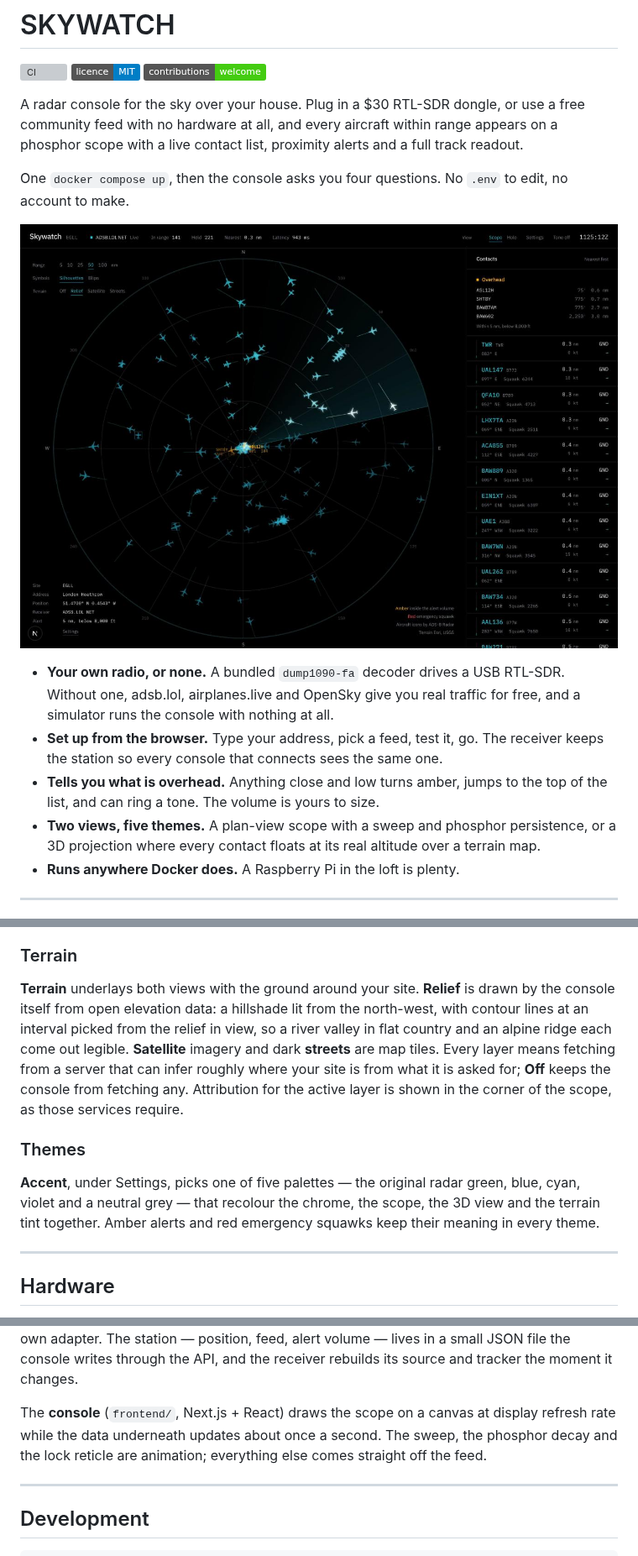
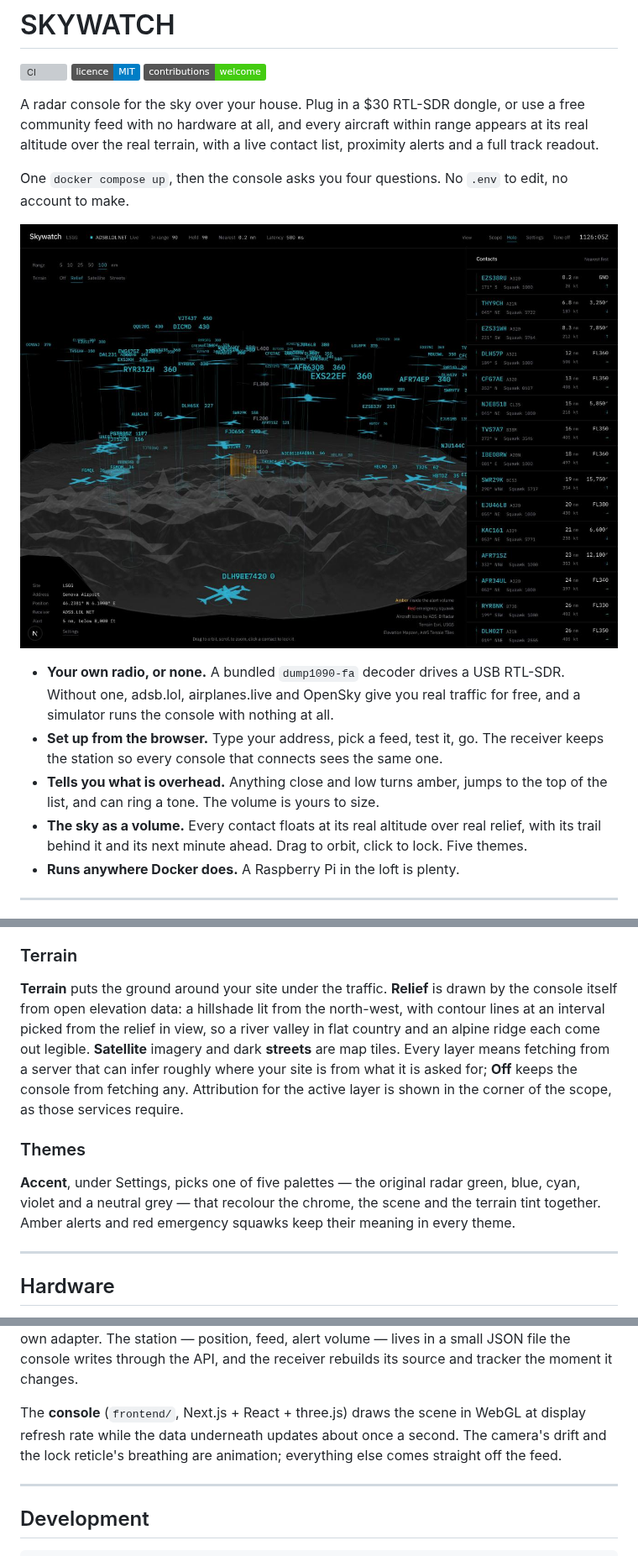
Before and after one commit to mutatedplague/skywatch, a Markdown page: README.md, 3 parts joined by grey strips. Shown at 84% size. Drawn GitHub-style; pictures changed too: docs/console.jpg; badges without logos; grey boxes are pictures that could not be loaded.

```diff
--- a/README.md
+++ b/README.md
@@ -6,8 +6,8 @@
 
 A radar console for the sky over your house. Plug in a $30 RTL-SDR dongle, or
 use a free community feed with no hardware at all, and every aircraft within
-range appears on a phosphor scope with a live contact list, proximity alerts
-and a full track readout.
+range appears at its real altitude over the real terrain, with a live contact
+list, proximity alerts and a full track readout.
 
 One `docker compose up`, then the console asks you four questions. No `.env`
 to edit, no account to make.
@@ -21,9 +21,9 @@ to edit, no account to make.
   receiver keeps the station so every console that connects sees the same one.
 - **Tells you what is overhead.** Anything close and low turns amber, jumps to
   the top of the list, and can ring a tone. The volume is yours to size.
-- **Two views, five themes.** A plan-view scope with a sweep and phosphor
-  persistence, or a 3D projection where every contact floats at its real
-  altitude over a terrain map.
+- **The sky as a volume.** Every contact floats at its real altitude over
+  real relief, with its trail behind it and its next minute ahead. Drag to
+  orbit, click to lock. Five themes.
 - **Runs anywhere Docker does.** A Raspberry Pi in the loft is plenty.
 
 ---
@@ -173,7 +165,7 @@ as soon as it is picked.
 
 ### Terrain
 
-**Terrain** underlays both views with the ground around your site. **Relief**
+**Terrain** puts the ground around your site under the traffic. **Relief**
 is drawn by the console itself from open elevation data: a hillshade lit from
 the north-west, with contour lines at an interval picked from the relief in
 view, so a river valley in flat country and an alpine ridge each come out
@@ -187,8 +179,8 @@ require.
 
 **Accent**, under Settings, picks one of five palettes — the original radar
 green, blue, cyan, violet and a neutral grey — that recolour the chrome, the
-scope, the 3D view and the terrain tint together. Amber alerts and red
-emergency squawks keep their meaning in every theme.
+scene and the terrain tint together. Amber alerts and red emergency squawks
+keep their meaning in every theme.
 
 ---
 
@@ -329,10 +321,10 @@ adapter. The station — position, feed, alert volume — lives in a small JSON
 file the console writes through the API, and the receiver rebuilds its source
 and tracker the moment it changes.
 
-The **console** (`frontend/`, Next.js + React) draws the scope on a canvas at
-display refresh rate while the data underneath updates about once a second. The
-sweep, the phosphor decay and the lock reticle are animation; everything else
-comes straight off the feed.
+The **console** (`frontend/`, Next.js + React + three.js) draws the scene in
+WebGL at display refresh rate while the data underneath updates about once a
+second. The camera's drift and the lock reticle's breathing are animation;
+everything else comes straight off the feed.
 
 ---
 
```
Also changed, not shown: other parts of README.md (+16 -24 lines), docs/holo.jpg (deleted), 5 other files.
